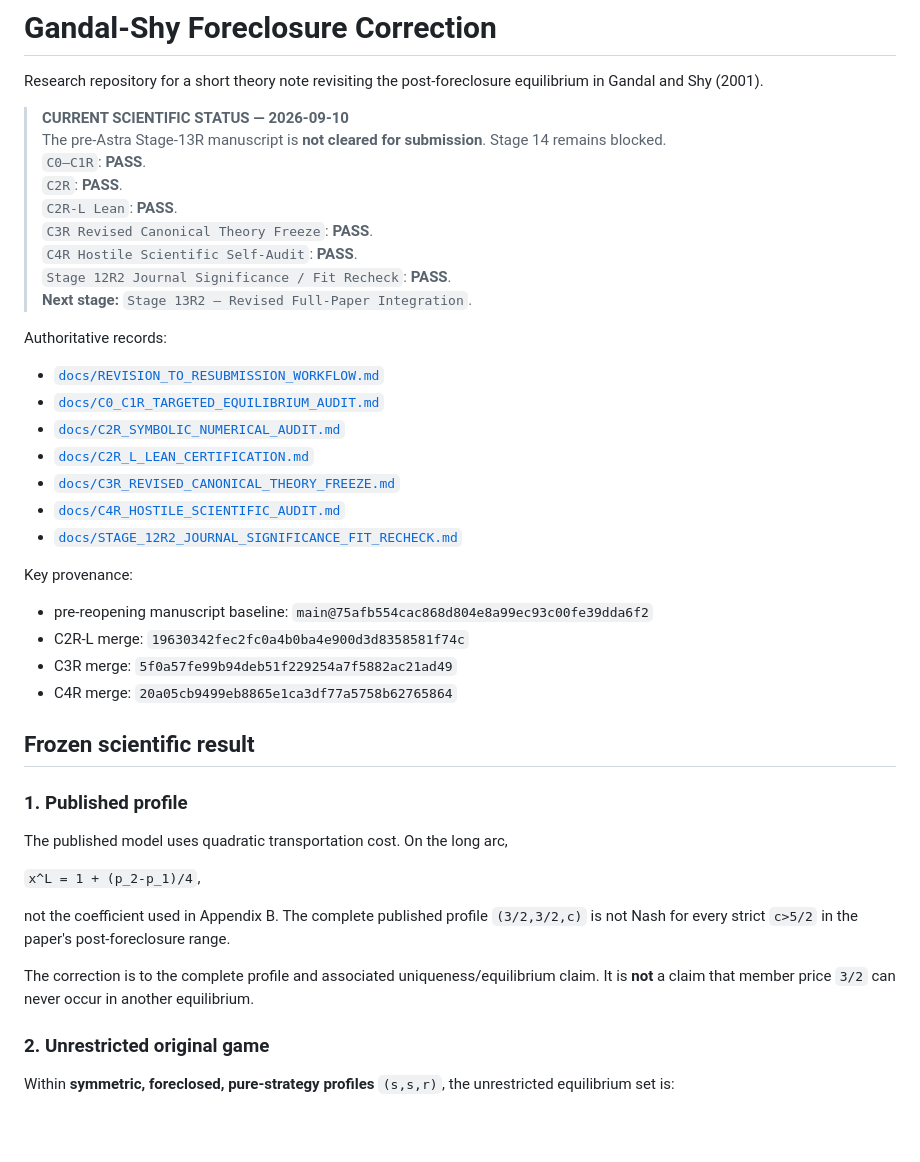
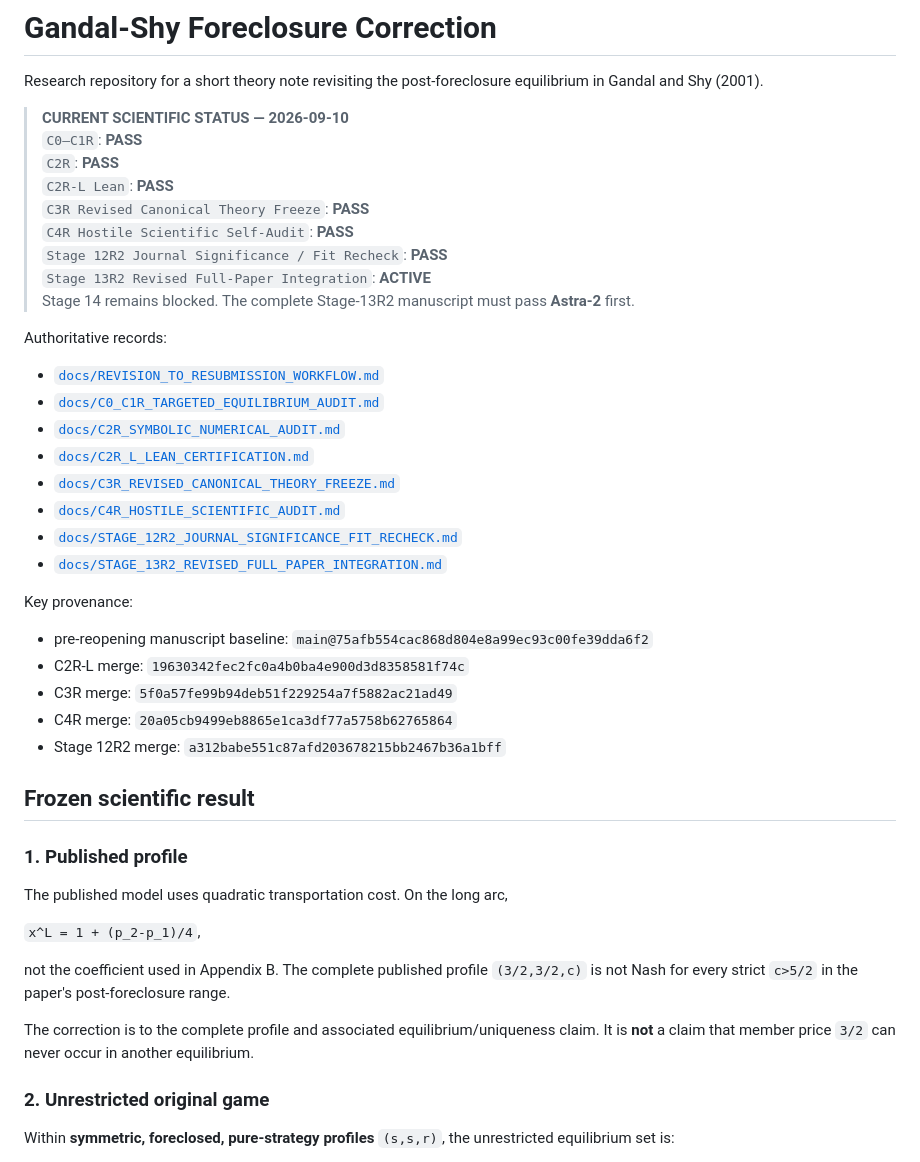
Before and after one commit to ryotamatsuki/gandal-shy-foreclosure-correction, a Markdown page: README.md, the part around one of its changes. Rendered like a GitHub page; blank space fills up the shorter version.

Commit message:
Stage 13R2: mark revised manuscript integration active

```diff
--- a/README.md
+++ b/README.md
@@ -3,14 +3,14 @@
 Research repository for a short theory note revisiting the post-foreclosure equilibrium in Gandal and Shy (2001).
 
 > **CURRENT SCIENTIFIC STATUS — 2026-09-10**
-> The pre-Astra Stage-13R manuscript is **not cleared for submission**. Stage 14 remains blocked.
-> `C0–C1R`: **PASS**.
-> `C2R`: **PASS**.
-> `C2R-L Lean`: **PASS**.
-> `C3R Revised Canonical Theory Freeze`: **PASS**.
-> `C4R Hostile Scientific Self-Audit`: **PASS**.
-> `Stage 12R2 Journal Significance / Fit Recheck`: **PASS**.
-> **Next stage:** `Stage 13R2 — Revised Full-Paper Integration`.
+> `C0–C1R`: **PASS**
+> `C2R`: **PASS**
+> `C2R-L Lean`: **PASS**
+> `C3R Revised Canonical Theory Freeze`: **PASS**
+> `C4R Hostile Scientific Self-Audit`: **PASS**
+> `Stage 12R2 Journal Significance / Fit Recheck`: **PASS**
+> `Stage 13R2 Revised Full-Paper Integration`: **ACTIVE**
+> Stage 14 remains blocked. The complete Stage-13R2 manuscript must pass **Astra-2** first.
 
 Authoritative records:
 
@@ -21,6 +21,7 @@ Authoritative records:
 - [`docs/C3R_REVISED_CANONICAL_THEORY_FREEZE.md`](docs/C3R_REVISED_CANONICAL_THEORY_FREEZE.md)
 - [`docs/C4R_HOSTILE_SCIENTIFIC_AUDIT.md`](docs/C4R_HOSTILE_SCIENTIFIC_AUDIT.md)
 - [`docs/STAGE_12R2_JOURNAL_SIGNIFICANCE_FIT_RECHECK.md`](docs/STAGE_12R2_JOURNAL_SIGNIFICANCE_FIT_RECHECK.md)
+- [`docs/STAGE_13R2_REVISED_FULL_PAPER_INTEGRATION.md`](docs/STAGE_13R2_REVISED_FULL_PAPER_INTEGRATION.md)
 
 Key provenance:
 
@@ -28,6 +29,7 @@ Key provenance:
 - C2R-L merge: `19630342fec2fc0a4b0ba4e900d3d8358581f74c`
 - C3R merge: `5f0a57fe99b94deb51f229254a7f5882ac21ad49`
 - C4R merge: `20a05cb9499eb8865e1ca3df77a5758b62765864`
+- Stage 12R2 merge: `a312babe551c87afd203678215bb2467b36a1bff`
 
 ## Frozen scientific result
 
@@ -39,7 +41,7 @@ The published model uses quadratic transportation cost. On the long arc,
 
 not the coefficient used in Appendix B. The complete published profile `(3/2,3/2,c)` is not Nash for every strict `c>5/2` in the paper's post-foreclosure range.
 
-The correction is to the complete profile and associated uniqueness/equilibrium claim. It is **not** a claim that member price `3/2` can never occur in another equilibrium.
+The correction is to the complete profile and associated equilibrium/uniqueness claim. It is **not** a claim that member price `3/2` can never occur in another equilibrium.
 
 ### 2. Unrestricted original game
 
```
Also changed, not shown: other parts of README.md (+23 -21 lines).
